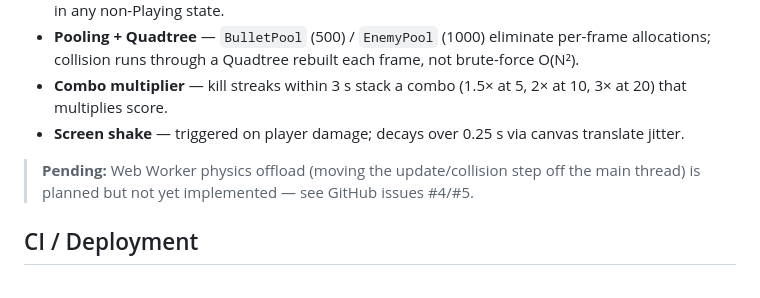
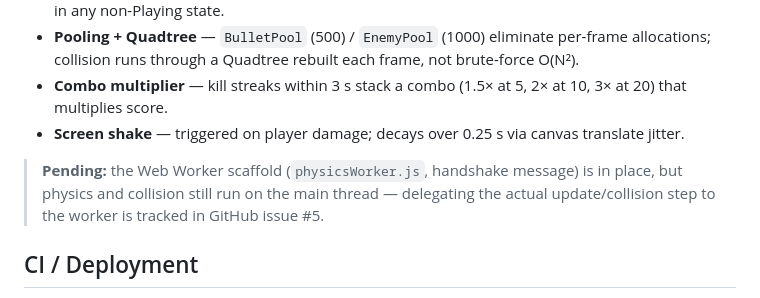
Before and after one commit to alon-shviki/Bullet-Heaven, a Markdown page: README.md, the part around the change. GitHub-like rendering.

Commit message:
README fix: Web Worker scaffold (#4) is done, only physics delegation (#5) is pending

```diff
--- a/README.md
+++ b/README.md
@@ -108,7 +108,7 @@ The primary weapon fires automatically and supports split shot (2–3 bullets),
 - **Combo multiplier** — kill streaks within 3 s stack a combo (1.5× at 5, 2× at 10, 3× at 20) that multiplies score.
 - **Screen shake** — triggered on player damage; decays over 0.25 s via canvas translate jitter.
 
-> **Pending:** Web Worker physics offload (moving the update/collision step off the main thread) is planned but not yet implemented — see GitHub issues #4/#5.
+> **Pending:** the Web Worker scaffold (`physicsWorker.js`, handshake message) is in place, but physics and collision still run on the main thread — delegating the actual update/collision step to the worker is tracked in GitHub issue #5.
 
 ## CI / Deployment
 
```
